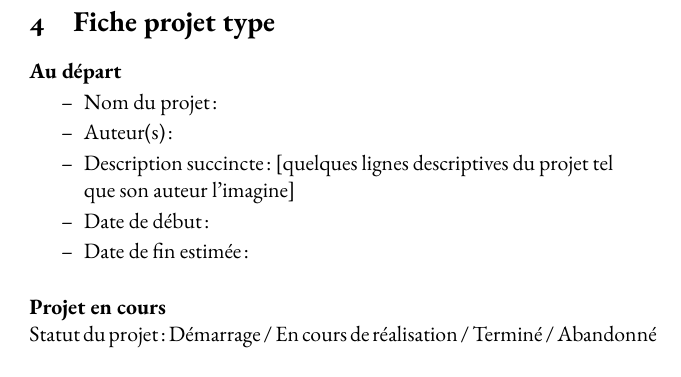
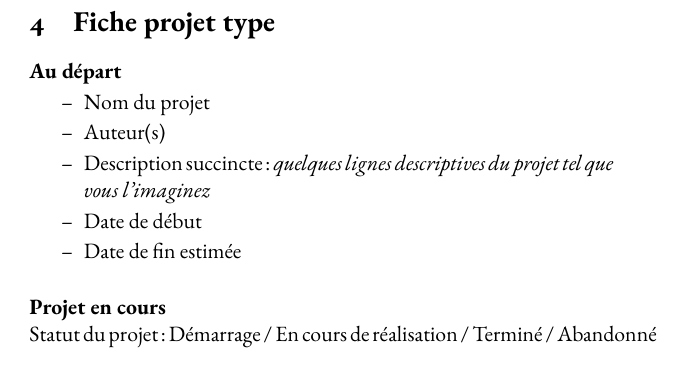
Before and after one commit to InBricoleWeTrust/fablab.LivretAcceuil, a LaTeX document (000-Livret.tex, which reads 700-ficheprojet.tex): part of page 10 of 11, cut so that both start at the same text. Compiled offline with pdfLaTeX; a missing font is replaced by an installed copy or a similar font.

Commit message:
Remise en forme de la fiche projet

```diff
--- a/700-ficheprojet.tex
+++ b/700-ficheprojet.tex
@@ -1,10 +1,10 @@
 \paragraph{Au départ}
 \begin{itemize}
-  \item Nom du projet :
-  \item Auteur(s) :
-  \item Description succincte : [quelques lignes descriptives du projet tel que son auteur l'imagine]
-  \item Date de début :
-  \item Date de fin estimée :
+  \item Nom du projet
+  \item Auteur(s)
+  \item Description succincte : \textit{quelques lignes descriptives du projet tel que vous l'imaginez}
+  \item Date de début
+  \item Date de fin estimée
 \end{itemize}
 \paragraph{Projet en cours}
 ~\\
```
Also changed, not shown: 000-Livret.pdf.
